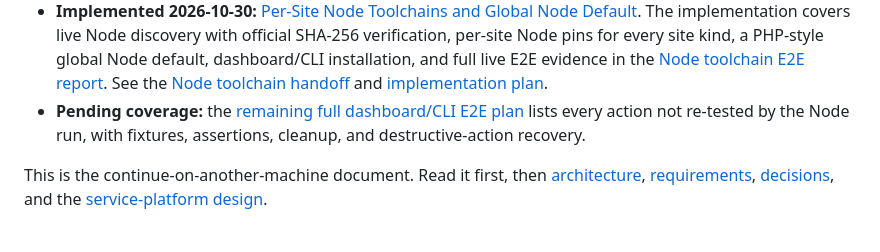
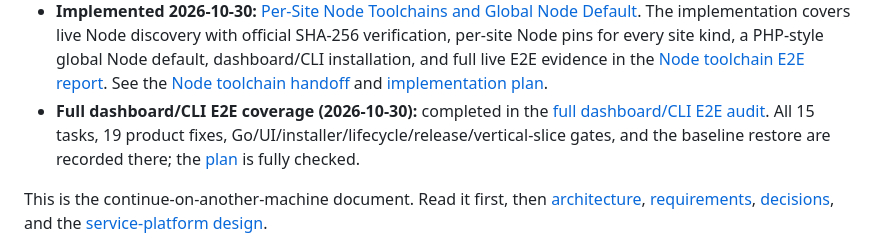
Before and after one commit to AramZahedi/dev-web-stack, a Markdown page: docs/handoff.md, the part around the change. Rendered like a GitHub page.

```diff
--- a/docs/handoff.md
+++ b/docs/handoff.md
@@ -21,7 +21,7 @@
   [Wave 0 review](superpowers/status/2026-10-25-wave0-review.md), and
   [service-platform design](superpowers/specs/2026-10-25-service-containers-and-performance-design.md).
 - **Implemented 2026-10-30:** [Per-Site Node Toolchains and Global Node Default](superpowers/specs/2026-10-30-node-toolchain-design.md). The implementation covers live Node discovery with official SHA-256 verification, per-site Node pins for every site kind, a PHP-style global Node default, dashboard/CLI installation, and full live E2E evidence in the [Node toolchain E2E report](superpowers/audits/2026-10-30-node-toolchain-e2e.md). See the [Node toolchain handoff](superpowers/status/2026-10-30-node-toolchain-handoff.md) and [implementation plan](superpowers/plans/2026-10-30-node-toolchain.md).
-- **Pending coverage:** the [remaining full dashboard/CLI E2E plan](superpowers/plans/2026-10-30-dashboard-full-e2e-coverage.md) lists every action not re-tested by the Node run, with fixtures, assertions, cleanup, and destructive-action recovery.
+- **Full dashboard/CLI E2E coverage (2026-10-30):** completed in the [full dashboard/CLI E2E audit](superpowers/audits/2026-10-30-dashboard-full-e2e.md). All 15 tasks, 19 product fixes, Go/UI/installer/lifecycle/release/vertical-slice gates, and the baseline restore are recorded there; the [plan](superpowers/plans/2026-10-30-dashboard-full-e2e-coverage.md) is fully checked.
 
 This is the continue-on-another-machine document. Read it first, then
 [architecture](architecture.md), [requirements](requirements.md), [decisions](decisions.md),
```
Also changed, not shown: docs/README.md (+2 -0 lines), 1 other file.
